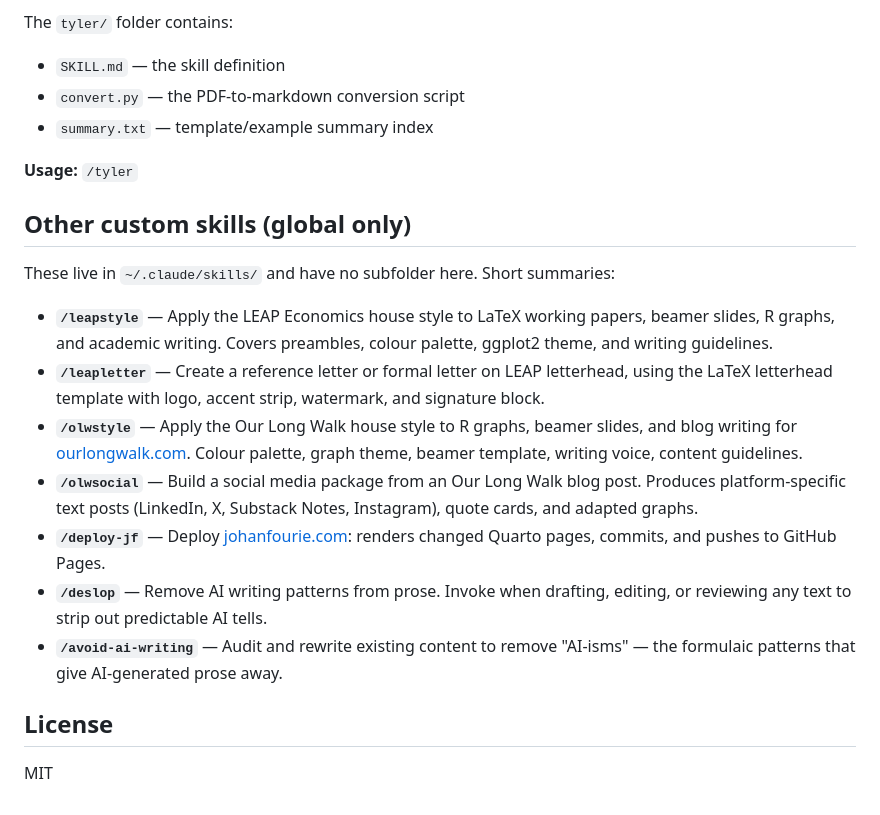
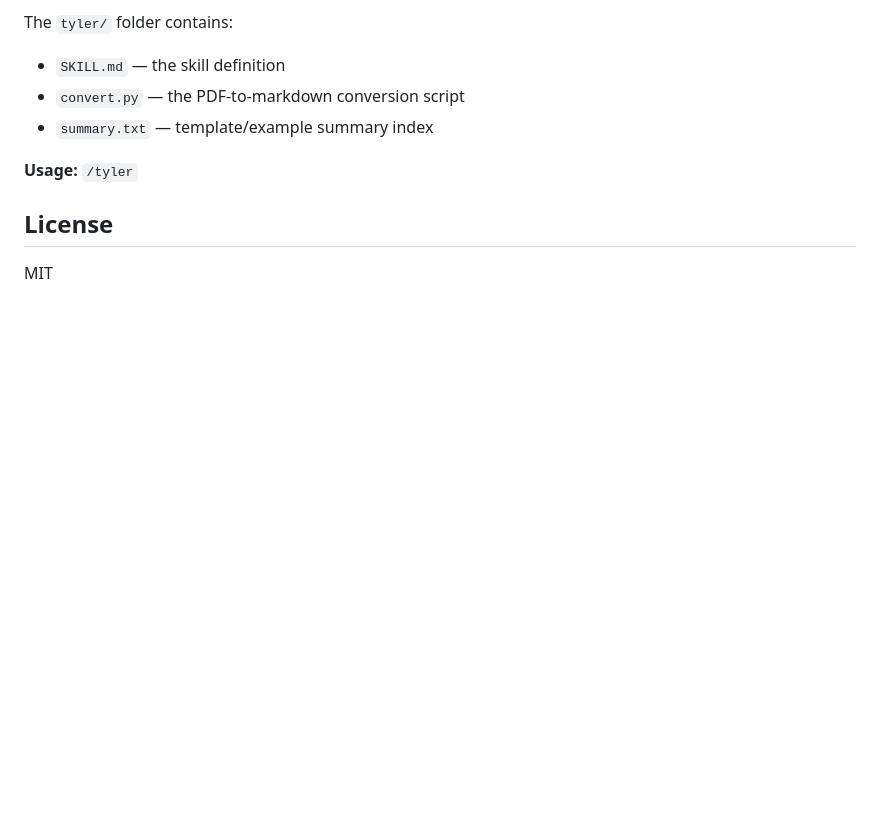
Before and after one commit to johanfourieza/econtools, a Markdown page: README.md, the part around the change. Rendered like a GitHub page; blank space fills up the shorter version.

Commit message:
Remove "Other custom skills (global only)" section from README
These global-only skills don't live in this repo and shouldn't be
listed here as if they did.

Co-Authored-By: Claude Opus 4.7 (1M context) <noreply@anthropic.com>

```diff
--- a/README.md
+++ b/README.md
@@ -90,18 +90,6 @@ The `tyler/` folder contains:
 
 **Usage:** `/tyler`
 
-## Other custom skills (global only)
-
-These live in `~/.claude/skills/` and have no subfolder here. Short summaries:
-
-- **`/leapstyle`** — Apply the LEAP Economics house style to LaTeX working papers, beamer slides, R graphs, and academic writing. Covers preambles, colour palette, ggplot2 theme, and writing guidelines.
-- **`/leapletter`** — Create a reference letter or formal letter on LEAP letterhead, using the LaTeX letterhead template with logo, accent strip, watermark, and signature block.
-- **`/olwstyle`** — Apply the Our Long Walk house style to R graphs, beamer slides, and blog writing for [ourlongwalk.com](https://www.ourlongwalk.com). Colour palette, graph theme, beamer template, writing voice, content guidelines.
-- **`/olwsocial`** — Build a social media package from an Our Long Walk blog post. Produces platform-specific text posts (LinkedIn, X, Substack Notes, Instagram), quote cards, and adapted graphs.
-- **`/deploy-jf`** — Deploy [johanfourie.com](https://www.johanfourie.com): renders changed Quarto pages, commits, and pushes to GitHub Pages.
-- **`/deslop`** — Remove AI writing patterns from prose. Invoke when drafting, editing, or reviewing any text to strip out predictable AI tells.
-- **`/avoid-ai-writing`** — Audit and rewrite existing content to remove "AI-isms" — the formulaic patterns that give AI-generated prose away.
-
 ## License
 
 MIT
```
